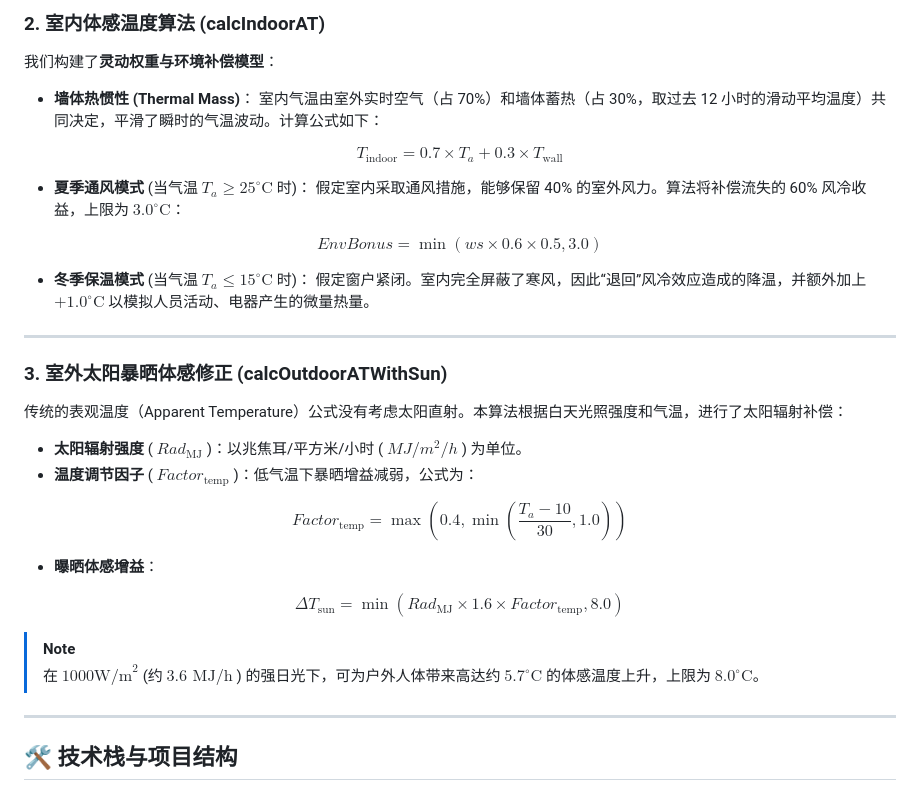
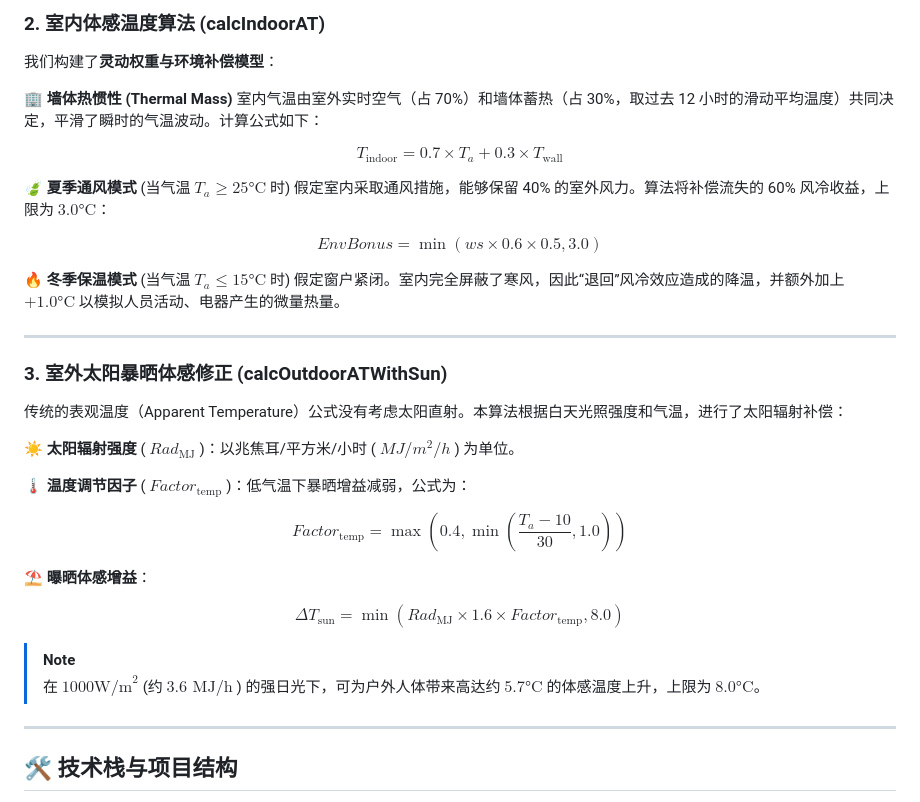
Before and after one commit to cf3901646/thermal-feels-like, a Markdown page: README.md, the part around the change. Rendered like a GitHub page.

Commit message:
docs: 彻底摆脱列表缩进陷阱，使LaTeX公式完美渲染

```diff
--- a/README.md
+++ b/README.md
@@ -54,22 +54,22 @@
 
 我们构建了**灵动权重与环境补偿模型**：
 
-* **墙体热惯性 (Thermal Mass)**：
-  室内气温由室外实时空气（占 70%）和墙体蓄热（占 30%，取过去 12 小时的滑动平均温度）共同决定，平滑了瞬时的气温波动。计算公式如下：
+**🏢 墙体热惯性 (Thermal Mass)**
+室内气温由室外实时空气（占 70%）和墙体蓄热（占 30%，取过去 12 小时的滑动平均温度）共同决定，平滑了瞬时的气温波动。计算公式如下：
 
 $$
 T_{\text{indoor}} = 0.7 \times T_a + 0.3 \times T_{\text{wall}}
 $$
 
-* **夏季通风模式** (当气温 $T_a \ge 25^\circ\text{C}$ 时)：
-  假定室内采取通风措施，能够保留 40% 的室外风力。算法将补偿流失的 60% 风冷收益，上限为 $3.0^\circ\text{C}$：
+**🍃 夏季通风模式** (当气温 $T_a \ge 25\text{°C}$ 时)
+假定室内采取通风措施，能够保留 40% 的室外风力。算法将补偿流失的 60% 风冷收益，上限为 $3.0\text{°C}$：
 
 $$
 EnvBonus = \min(ws \times 0.6 \times 0.5, 3.0)
 $$
 
-* **冬季保温模式** (当气温 $T_a \le 15^\circ\text{C}$ 时)：
-  假定窗户紧闭。室内完全屏蔽了寒风，因此“退回”风冷效应造成的降温，并额外加上 $+1.0^\circ\text{C}$ 以模拟人员活动、电器产生的微量热量。
+**🔥 冬季保温模式** (当气温 $T_a \le 15\text{°C}$ 时)
+假定窗户紧闭。室内完全屏蔽了寒风，因此“退回”风冷效应造成的降温，并额外加上 $+1.0\text{°C}$ 以模拟人员活动、电器产生的微量热量。
 
 ---
 
@@ -77,21 +77,22 @@ $$
 
 传统的表观温度（Apparent Temperature）公式没有考虑太阳直射。本算法根据白天光照强度和气温，进行了太阳辐射补偿：
 
-* **太阳辐射强度** ( $Rad_{\text{MJ}}$ )：以兆焦耳/平方米/小时 ( $MJ/m^2/h$ ) 为单位。
-* **温度调节因子** ( $Factor_{\text{temp}}$ )：低气温下暴晒增益减弱，公式为：
+**☀️ 太阳辐射强度** ( $Rad_{\text{MJ}}$ )：以兆焦耳/平方米/小时 ( $MJ/m^2/h$ ) 为单位。
+
+**🌡️ 温度调节因子** ( $Factor_{\text{temp}}$ )：低气温下暴晒增益减弱，公式为：
 
 $$
 Factor_{\text{temp}} = \max\left(0.4, \min\left(\frac{T_a - 10}{30}, 1.0\right)\right)
 $$
 
-* **曝晒体感增益**：
+**⛱️ 曝晒体感增益**：
 
 $$
 \Delta T_{\text{sun}} = \min(Rad_{\text{MJ}} \times 1.6 \times Factor_{\text{temp}}, 8.0)
 $$
 
 > [!NOTE]
-> 在 $1000\text{W/m}^2$ (约 $3.6\text{ MJ/h}$ ) 的强日光下，可为户外人体带来高达约 $5.7^\circ\text{C}$ 的体感温度上升，上限为 $8.0^\circ\text{C}$。
+> 在 $1000\text{W/m}^2$ (约 $3.6\text{ MJ/h}$ ) 的强日光下，可为户外人体带来高达约 $5.7\text{°C}$ 的体感温度上升，上限为 $8.0\text{°C}$。
 
 ---
 
```
